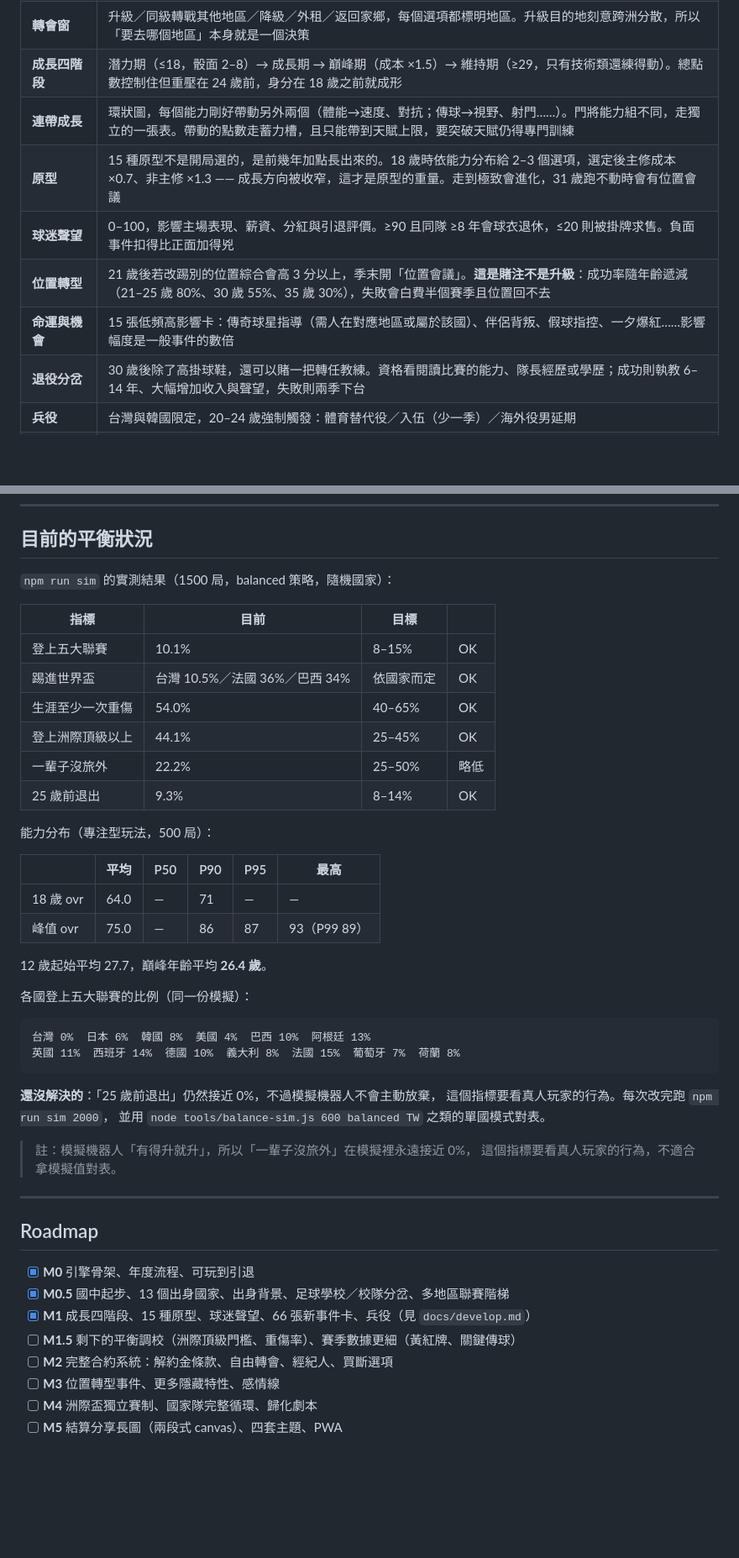
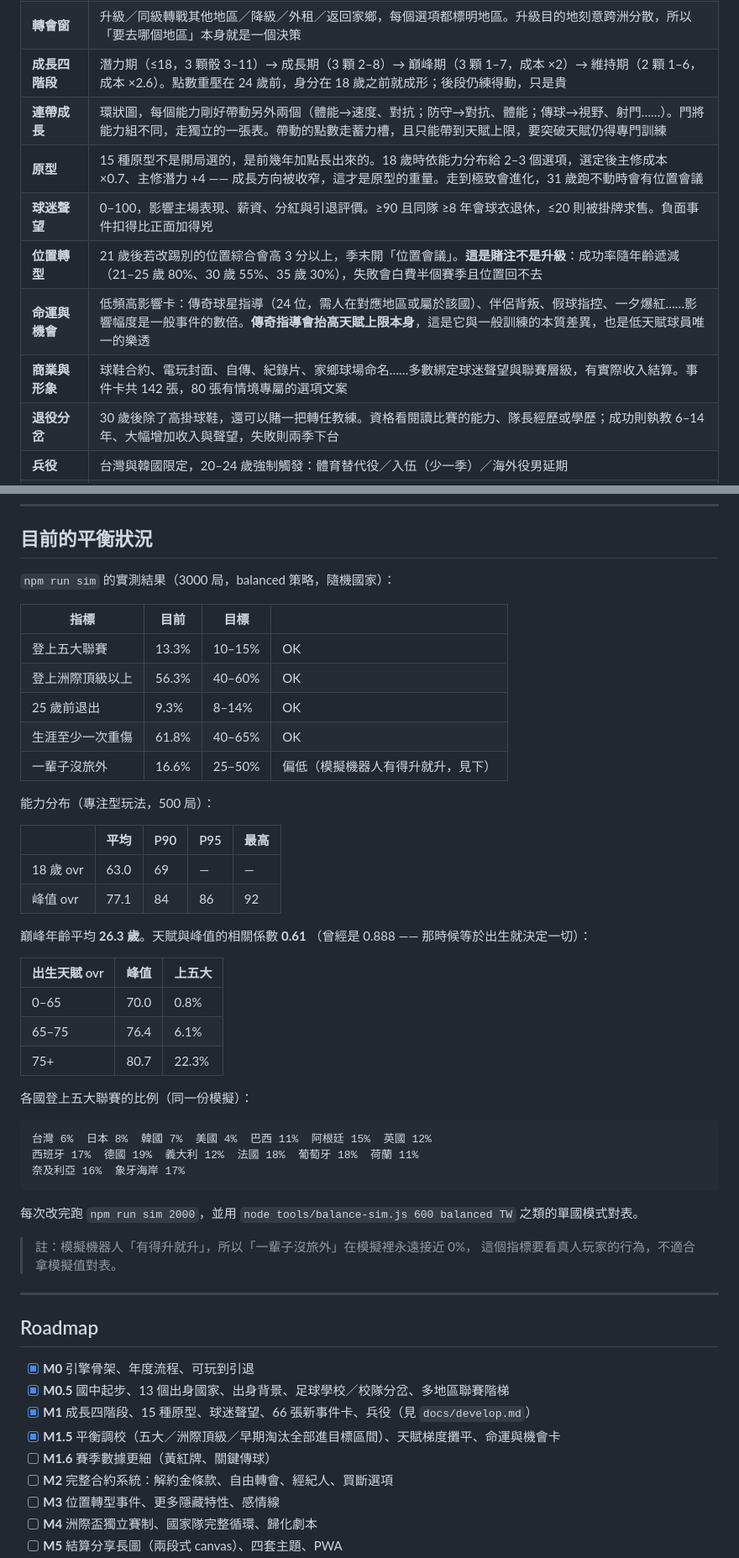
Before and after one commit to JoeCreeper27/football-life, a Markdown page: README.md, 2 parts joined by grey strips. Shown at 84% size. Rendered like a GitHub page; blank space fills up the shorter version.

Commit message:
docs: README 平衡表與核心機制說明補正至現況
平衡表換成 3000 局實測（五大 13.3%、洲際頂級 56.3%、25 歲前退出 9.3%），
移除已失效的「25 歲前退出接近 0%」註記與舊的各國比例。

核心機制表補正四處過時說明：
- 非均勻衰退：25 歲起全項都掉，不是 29 歲才開始、也沒有 33 歲鎖死
- 成長四階段：巔峰期 3 顆、維持期 2 顆，維持期並非只有技術類練得動
- 原型：非主修 ×1.3 已移除，改記主修潛力 +4
- 連帶成長：補上 防守 → 對抗、體能

新增「軟上限」「商業與形象」兩列，並補上天賦與峰值的相關係數（0.888 → 0.61）
與分天賦段的上五大比例。M1.5 標記完成。

````diff
--- a/README.md
+++ b/README.md
@@ -105,12 +106,13 @@ r = answer(s, r.pending.options[0].v);   // 回答後繼續推進
 | **養成分岔** | 國中三年後二選一：**足球學校**（訓練骰 +1、體能類效率 ×1.7、技術類 ×0.8）或**高中校隊**（技術類 ×1.5、體能類 ×0.95，保留升學與第二人生）。兩條路的綜合評價與生涯峰值幾乎相同，差別在風格 |
 | **上場時間換成成長** | 上季出場率 ≥70% 多一顆訓練骰、<30% 少一顆，評分 ≥7.2 再多一顆。坐板凳的人練不起來 |
 | **轉會窗** | 升級／同級轉戰其他地區／降級／外租／返回家鄉，每個選項都標明地區。升級目的地刻意跨洲分散，所以「要去哪個地區」本身就是一個決策 |
-| **成長四階段** | 潛力期（≤18，骰面 2–8）→ 成長期 → 巔峰期（成本 ×1.5）→ 維持期（≥29，只有技術類還練得動）。總點數控制住但重壓在 24 歲前，身分在 18 歲之前就成形 |
-| **連帶成長** | 環狀圖，每個能力剛好帶動另外兩個（體能→速度、對抗；傳球→視野、射門……）。門將能力組不同，走獨立的一張表。帶動的點數走蓄力槽，且只能帶到天賦上限，要突破天賦仍得專門訓練 |
-| **原型** | 15 種原型不是開局選的，是前幾年加點長出來的。18 歲時依能力分布給 2–3 個選項，選定後主修成本 ×0.7、非主修 ×1.3 —— 成長方向被收窄，這才是原型的重量。走到極致會進化，31 歲跑不動時會有位置會議 |
+| **成長四階段** | 潛力期（≤18，3 顆骰 3–11）→ 成長期（3 顆 2–8）→ 巔峰期（3 顆 1–7，成本 ×2）→ 維持期（2 顆 1–6，成本 ×2.6）。點數重壓在 24 歲前，身分在 18 歲之前就成形；後段仍練得動，只是貴 |
+| **連帶成長** | 環狀圖，每個能力剛好帶動另外兩個（體能→速度、對抗；防守→對抗、體能；傳球→視野、射門……）。門將能力組不同，走獨立的一張表。帶動的點數走蓄力槽，且只能帶到天賦上限，要突破天賦仍得專門訓練 |
+| **原型** | 15 種原型不是開局選的，是前幾年加點長出來的。18 歲時依能力分布給 2–3 個選項，選定後主修成本 ×0.7、主修潛力 +4 —— 成長方向被收窄，這才是原型的重量。走到極致會進化，31 歲跑不動時會有位置會議 |
 | **球迷聲望** | 0–100，影響主場表現、薪資、分紅與引退評價。≥90 且同隊 ≥8 年會球衣退休，≤20 則被掛牌求售。負面事件扣得比正面加得兇 |
 | **位置轉型** | 21 歲後若改踢別的位置綜合會高 3 分以上，季末開「位置會議」。**這是賭注不是升級**：成功率隨年齡遞減（21–25 歲 80%、30 歲 55%、35 歲 30%），失敗會白費半個賽季且位置回不去 |
-| **命運與機會** | 15 張低頻高影響卡：傳奇球星指導（需人在對應地區或屬於該國）、伴侶背叛、假球指控、一夕爆紅……影響幅度是一般事件的數倍 |
+| **命運與機會** | 低頻高影響卡：傳奇球星指導（24 位，需人在對應地區或屬於該國）、伴侶背叛、假球指控、一夕爆紅……影響幅度是一般事件的數倍。**傳奇指導會抬高天賦上限本身**，這是它與一般訓練的本質差異，也是低天賦球員唯一的樂透 |
+| **商業與形象** | 球鞋合約、電玩封面、自傳、紀錄片、家鄉球場命名……多數綁定球迷聲望與聯賽層級，有實際收入結算。事件卡共 142 張，80 張有情境專屬的選項文案 |
 | **退役分岔** | 30 歲後除了高掛球鞋，還可以賭一把轉任教練。資格看閱讀比賽的能力、隊長經歷或學歷；成功則執教 6–14 年、大幅增加收入與聲望，失敗則兩季下台 |
 | **兵役** | 台灣與韓國限定，20–24 歲強制觸發：體育替代役／入伍（少一季）／海外役男延期 |
 | **世界盃** | 代表隊整體實力由國家決定，個人能力最多再加 +8。弱國晉級是全遊戲最大的情緒高點，強國則是擠進名單本身就很難 |
@@ -138,36 +140,42 @@ r = answer(s, r.pending.options[0].v);   // 回答後繼續推進
 
 ## 目前的平衡狀況
 
-`npm run sim` 的實測結果（1500 局，balanced 策略，隨機國家）：
+`npm run sim` 的實測結果（3000 局，balanced 策略，隨機國家）：
 
 | 指標 | 目前 | 目標 | |
 |---|---|---|---|
-| 登上五大聯賽 | 10.1% | 8–15% | OK |
-| 踢進世界盃 | 台灣 10.5%／法國 36%／巴西 34% | 依國家而定 | OK |
-| 生涯至少一次重傷 | 54.0% | 40–65% | OK |
-| 登上洲際頂級以上 | 44.1% | 25–45% | OK |
-| 一輩子沒旅外 | 22.2% | 25–50% | 略低 |
+| 登上五大聯賽 | 13.3% | 10–15% | OK |
+| 登上洲際頂級以上 | 56.3% | 40–60% | OK |
 | 25 歲前退出 | 9.3% | 8–14% | OK |
+| 生涯至少一次重傷 | 61.8% | 40–65% | OK |
+| 一輩子沒旅外 | 16.6% | 25–50% | 偏低（模擬機器人有得升就升，見下）|
 
 能力分布（專注型玩法，500 局）：
 
-| | 平均 | P50 | P90 | P95 | 最高 |
-|---|---|---|---|---|---|
-| 18 歲 ovr | 64.0 | — | 71 | — | — |
-| 峰值 ovr | 75.0 | — | 86 | 87 | 93（P99 89）|
+| | 平均 | P90 | P95 | 最高 |
+|---|---|---|---|---|
+| 18 歲 ovr | 63.0 | 69 | — | — |
+| 峰值 ovr | 77.1 | 84 | 86 | 92 |
 
-12 歲起始平均 27.7，巔峰年齡平均 **26.4 歲**。
+巔峰年齡平均 **26.3 歲**。天賦與峰值的相關係數 **0.61**
+（曾經是 0.888 —— 那時候等於出生就決定一切）：
+
+| 出生天賦 ovr | 峰值 | 上五大 |
+|---|---|---|
+| 0–65 | 70.0 | 0.8% |
+| 65–75 | 76.4 | 6.1% |
+| 75+ | 80.7 | 22.3% |
 
 各國登上五大聯賽的比例（同一份模擬）：
 
 ```
-台灣 0%  日本 6%  韓國 8%  美國 4%  巴西 10%  阿根廷 13%
-英國 11%  西班牙 14%  德國 10%  義大利 8%  法國 15%  葡萄牙 7%  荷蘭 8%
+台灣 6%  日本 8%  韓國 7%  美國 4%  巴西 11%  阿根廷 15%  英國 12%
+西班牙 17%  德國 19%  義大利 12%  法國 18%  葡萄牙 18%  荷蘭 11%
+奈及利亞 16%  象牙海岸 17%
 ```
 
-**還沒解決的**：「25 歲前退出」仍然接近 0%，不過模擬機器人不會主動放棄，
-這個指標要看真人玩家的行為。每次改完跑 `npm run sim 2000`，
-並用 `node tools/balance-sim.js 600 balanced TW` 之類的單國模式對表。
+每次改完跑 `npm run sim 2000`，並用 `node tools/balance-sim.js 600 balanced TW`
+之類的單國模式對表。
 
 > 註：模擬機器人「有得升就升」，所以「一輩子沒旅外」在模擬裡永遠接近 0%，
 > 這個指標要看真人玩家的行為，不適合拿模擬值對表。
@@ -179,7 +187,8 @@ r = answer(s, r.pending.options[0].v);   // 回答後繼續推進
 - [x] **M0** 引擎骨架、年度流程、可玩到引退
 - [x] **M0.5** 國中起步、13 個出身國家、出身背景、足球學校／校隊分岔、多地區聯賽階梯
 - [x] **M1** 成長四階段、15 種原型、球迷聲望、66 張新事件卡、兵役（見 `docs/develop.md`）
-- [ ] **M1.5** 剩下的平衡調校（洲際頂級門檻、重傷率）、賽季數據更細（黃紅牌、關鍵傳球）
+- [x] **M1.5** 平衡調校（五大／洲際頂級／早期淘汰全部進目標區間）、天賦梯度攤平、命運與機會卡
+- [ ] **M1.6** 賽季數據更細（黃紅牌、關鍵傳球）
 - [ ] **M2** 完整合約系統：解約金條款、自由轉會、經紀人、買斷選項
 - [ ] **M3** 位置轉型事件、更多隱藏特性、感情線
 - [ ] **M4** 洲際盃獨立賽制、國家隊完整循環、歸化劇本
````
Also changed, not shown: other parts of README.md (+3 -2 lines).
